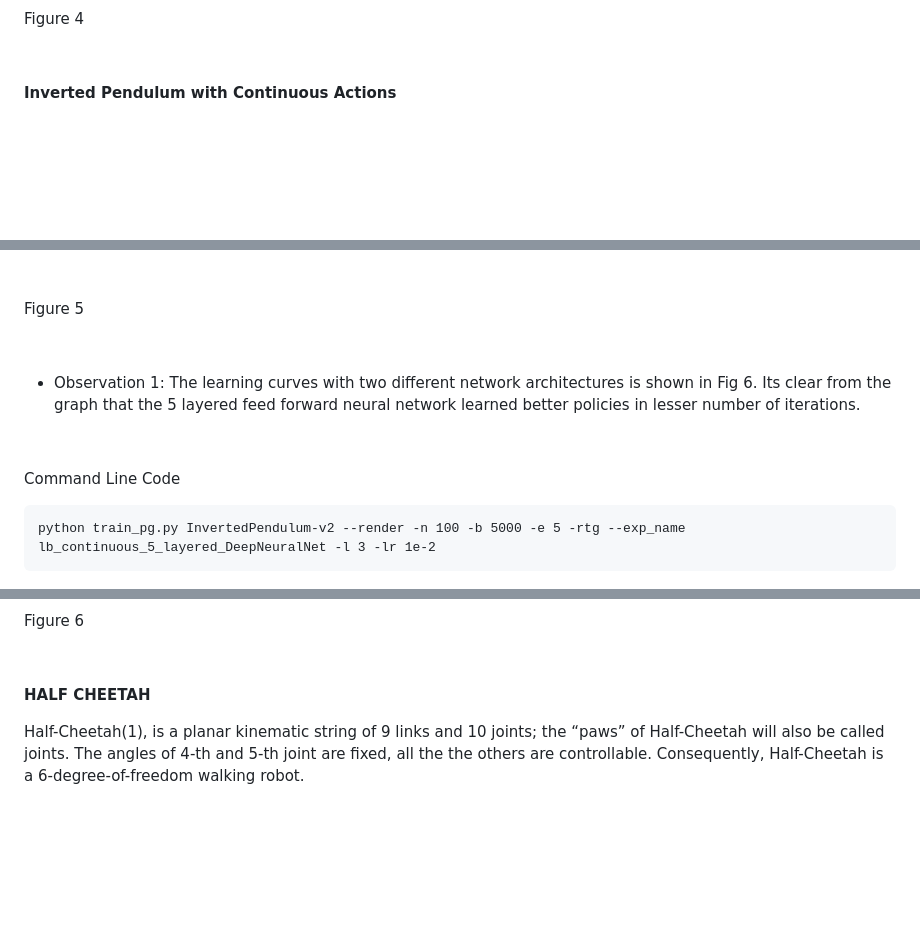
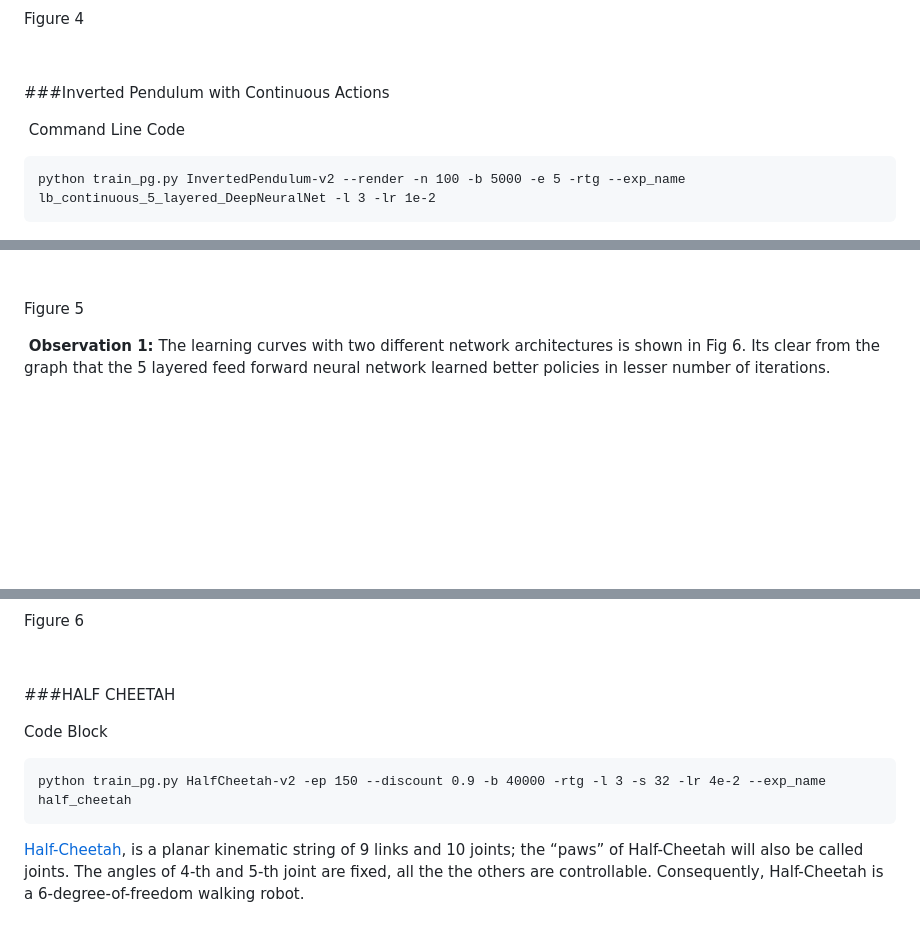
Before and after one commit to vaisakh-shaj/DeepReinforcementLearning, a Markdown page: 2_Actor_Critic_and_Policy_Gradient/readme.md, 3 parts joined by grey strips. GitHub-like rendering; blank space fills up the shorter version.

````diff
--- a/2_Actor_Critic_and_Policy_Gradient/readme.md
+++ b/2_Actor_Critic_and_Policy_Gradient/readme.md
@@ -62,8 +61,12 @@ Figure 4
 
 
 
-**Inverted Pendulum with Continuous Actions**
+###Inverted Pendulum with Continuous Actions
 
+ Command Line Code
+```
+python train_pg.py InvertedPendulum-v2 --render -n 100 -b 5000 -e 5 -rtg --exp_name lb_continuous_5_layered_DeepNeuralNet -l 3 -lr 1e-2
+```
 
 
 ![](Images/pendulum_continuous.PNG)
@@ -72,19 +75,11 @@ Figure 4
 
 Figure 5
 
-
-
--   Observation 1: The learning curves with two different network architectures
+ **Observation 1:** The learning curves with two different network architectures
     is shown in Fig 6. Its clear from the graph that the 5 layered feed forward
     neural network learned better policies in lesser number of iterations.
 
 
-
-Command Line Code
-
-~~~~~~~~~~~~~~~~~~~~~~~~~~~~~~~~~~~~~~~~~~~~~~~~~~~~~~~~~~~~~~~~~~~~~~~~~~~~~~~~
-python train_pg.py InvertedPendulum-v2 --render -n 100 -b 5000 -e 5 -rtg --exp_name lb_continuous_5_layered_DeepNeuralNet -l 3 -lr 1e-2
-~~~~~~~~~~~~~~~~~~~~~~~~~~~~~~~~~~~~~~~~~~~~~~~~~~~~~~~~~~~~~~~~~~~~~~~~~~~~~~~~
 
 ![](Images/inverted.png)
 
@@ -92,9 +87,15 @@ Figure 6
 
 
 
-**HALF CHEETAH**
+###HALF CHEETAH
 
-Half-Cheetah(1), is a planar kinematic string of 9 links and 10 joints; the
+Code Block
+
+```
+python train_pg.py HalfCheetah-v2 -ep 150 --discount 0.9 -b 40000 -rtg -l 3 -s 32 -lr 4e-2 --exp_name half_cheetah
+```
+
+[Half-Cheetah](http://prac.elka.pw.edu.pl//~pwawrzyn/pub-s/0601_SLEAC.pdf), is a planar kinematic string of 9 links and 10 joints; the
 “paws” of Half-Cheetah will also be called joints. The angles of 4-th and 5-th
 joint are fixed, all the the others are controllable. Consequently, Half-Cheetah
 is a 6-degree-of-freedom walking robot.
````
Also changed, not shown: other parts of 2_Actor_Critic_and_Policy_Gradient/readme.md (+33 -48 lines), 2_Actor_Critic_and_Policy_Gradient/Images/math1.PNG (added).
